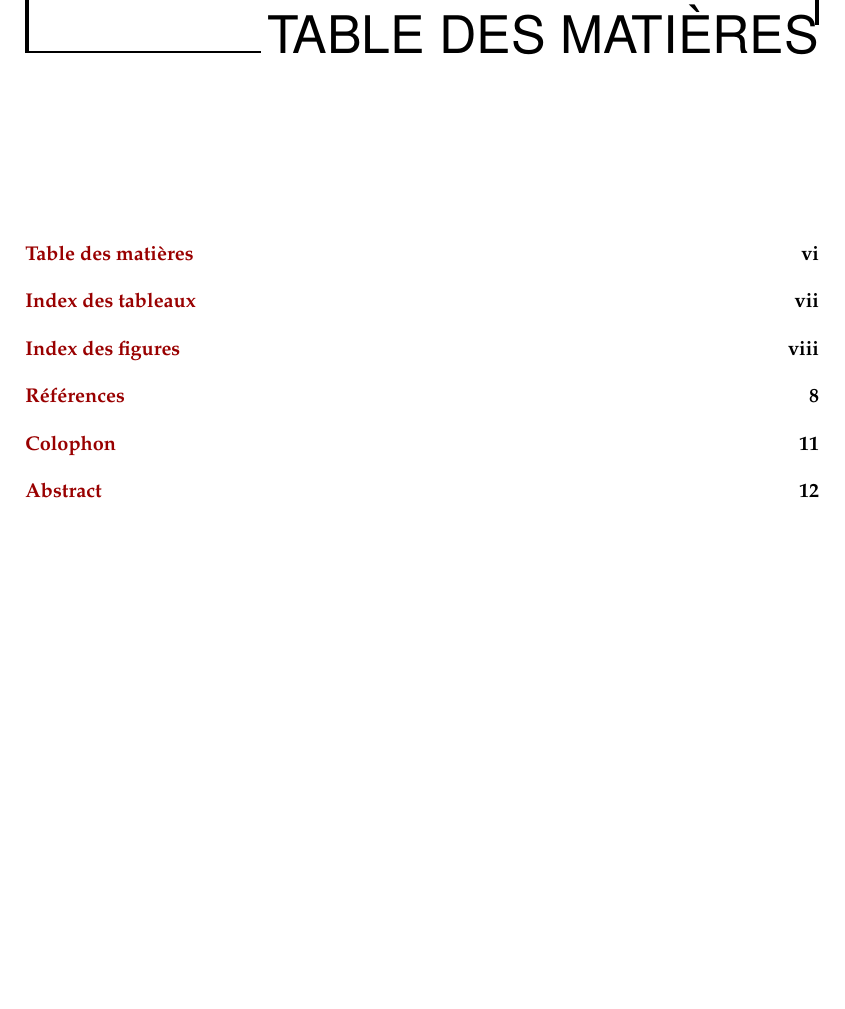
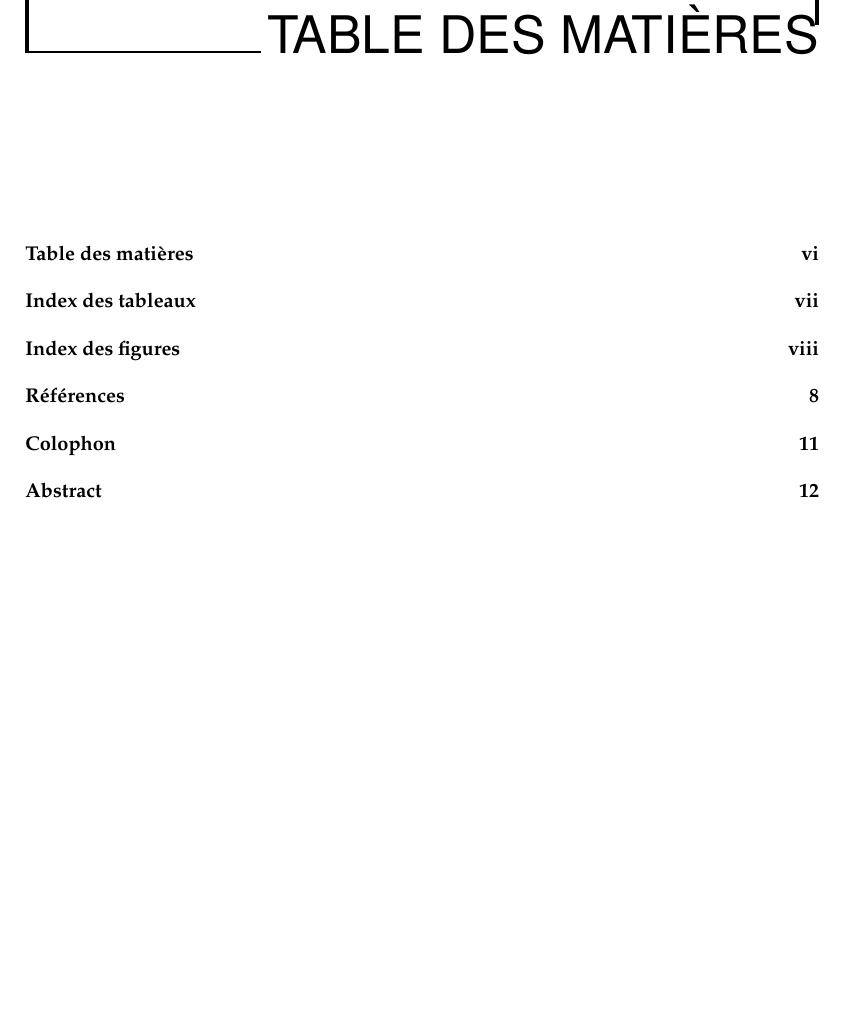
Before and after one commit to MaxUlysse/Thesis, a LaTeX thesis (mythesis.tex, which reads preamble.tex): part of page 6 of 20, cut so that both start at the same text. Compiled offline with pdfLaTeX.

Commit message:
restore links in black, because of TOCs

```diff
--- a/preamble.tex
+++ b/preamble.tex
@@ -231,7 +231,7 @@
 %%% URL INCLUSION %%%
 %%%%%%%%%%%%%%%%%%%%%
 
-\RequirePackage[pdftex,colorlinks=true,linkcolor=brickred,menucolor=red,pdfhighlight=/P,citecolor=steelblue,urlcolor=brickred,linktocpage=false]{hyperref}
+\RequirePackage[pdftex,colorlinks=true,linkcolor=black,menucolor=red,pdfhighlight=/P,citecolor=steelblue,urlcolor=brickred,linktocpage=false]{hyperref}
 %Enter URLs like this: \url{http://genome.imim.es/}
 
 %\RequirePackage[pdftex,a4paper,colorlinks=true,linkcolor=black,menucolor=black,pagecolor=black,pdfhighlight=/P,citecolor=black,urlcolor=black,linktocpage=true]{hyperref} % For printing
```
